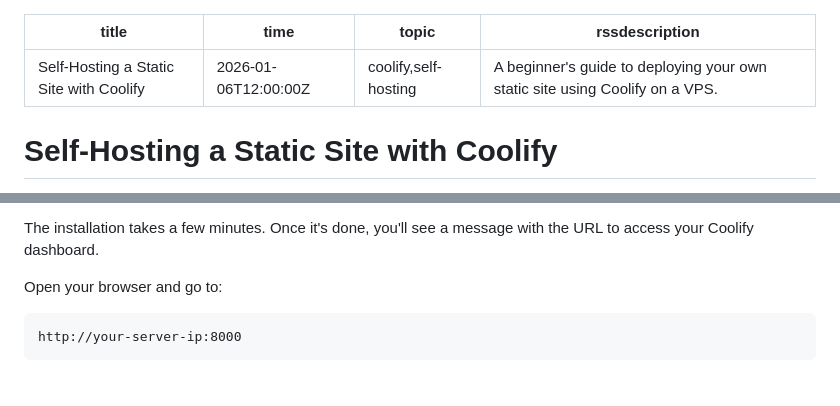
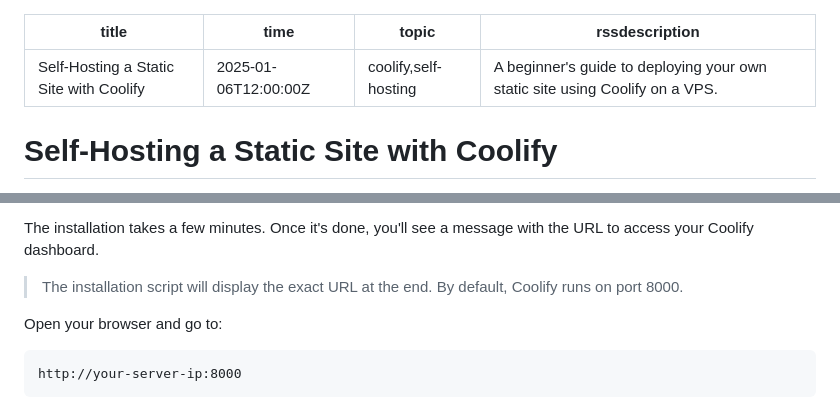
Before and after one commit to andrasbacsai/heyandras.dev, a Markdown page: posts/self-hosting-static-site-with-coolify.md, 2 parts joined by grey strips. Drawn GitHub-style; blank space fills up the shorter version.

Commit message:
fix: correct blog post timestamp, Hetzner link, and add port clarification

```diff
--- a/posts/self-hosting-static-site-with-coolify.md
+++ b/posts/self-hosting-static-site-with-coolify.md
@@ -1,6 +1,6 @@
 ---
 title: Self-Hosting a Static Site with Coolify
-time: 2026-01-06T12:00:00Z
+time: 2025-01-06T12:00:00Z
 topic: coolify,self-hosting
 rssdescription: A beginner's guide to deploying your own static site using Coolify on a VPS.
 ---
@@ -57,6 +57,8 @@ This script will:
 - Configure everything automatically
 
 The installation takes a few minutes. Once it's done, you'll see a message with the URL to access your Coolify dashboard.
+
+> The installation script will display the exact URL at the end. By default, Coolify runs on port 8000.
 
 Open your browser and go to:
 
```
Also changed, not shown: other parts of posts/self-hosting-static-site-with-coolify.md (+1 -1 lines).
